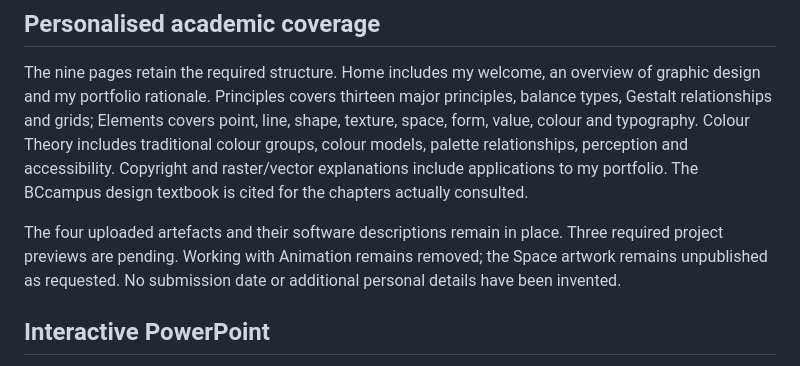
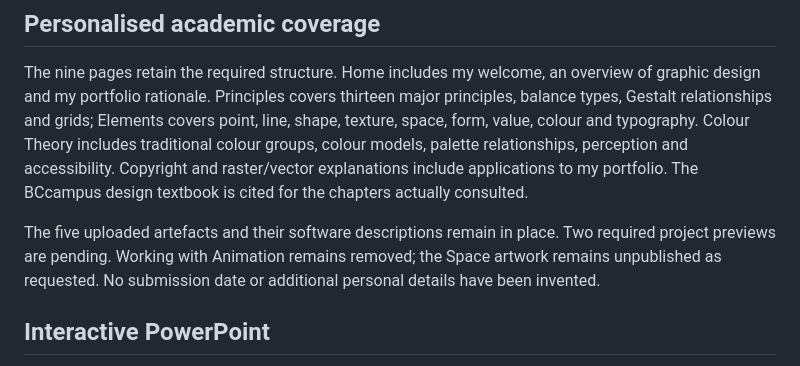
Before and after one commit to Madagascar9/MG, a Markdown page: portfolio/README.md, the part around the change. Rendered like a GitHub page.

Commit message:
Add business card as Working with Text artefact

```diff
--- a/portfolio/README.md
+++ b/portfolio/README.md
@@ -47,7 +47,7 @@ The local HTML site includes Previous/Next links and progressive cross-document
 
 The nine pages retain the required structure. Home includes my welcome, an overview of graphic design and my portfolio rationale. Principles covers thirteen major principles, balance types, Gestalt relationships and grids; Elements covers point, line, shape, texture, space, form, value, colour and typography. Colour Theory includes traditional colour groups, colour models, palette relationships, perception and accessibility. Copyright and raster/vector explanations include applications to my portfolio. The BCcampus design textbook is cited for the chapters actually consulted.
 
-The four uploaded artefacts and their software descriptions remain in place. Three required project previews are pending. Working with Animation remains removed; the Space artwork remains unpublished as requested. No submission date or additional personal details have been invented.
+The five uploaded artefacts and their software descriptions remain in place. Two required project previews are pending. Working with Animation remains removed; the Space artwork remains unpublished as requested. No submission date or additional personal details have been invented.
 
 ## Interactive PowerPoint
 
```
Also changed, not shown: portfolio/GOOGLE_SITES_CONTENT.md (+3 -3 lines), portfolio/assets/business-card.png (added), 2 other files.
